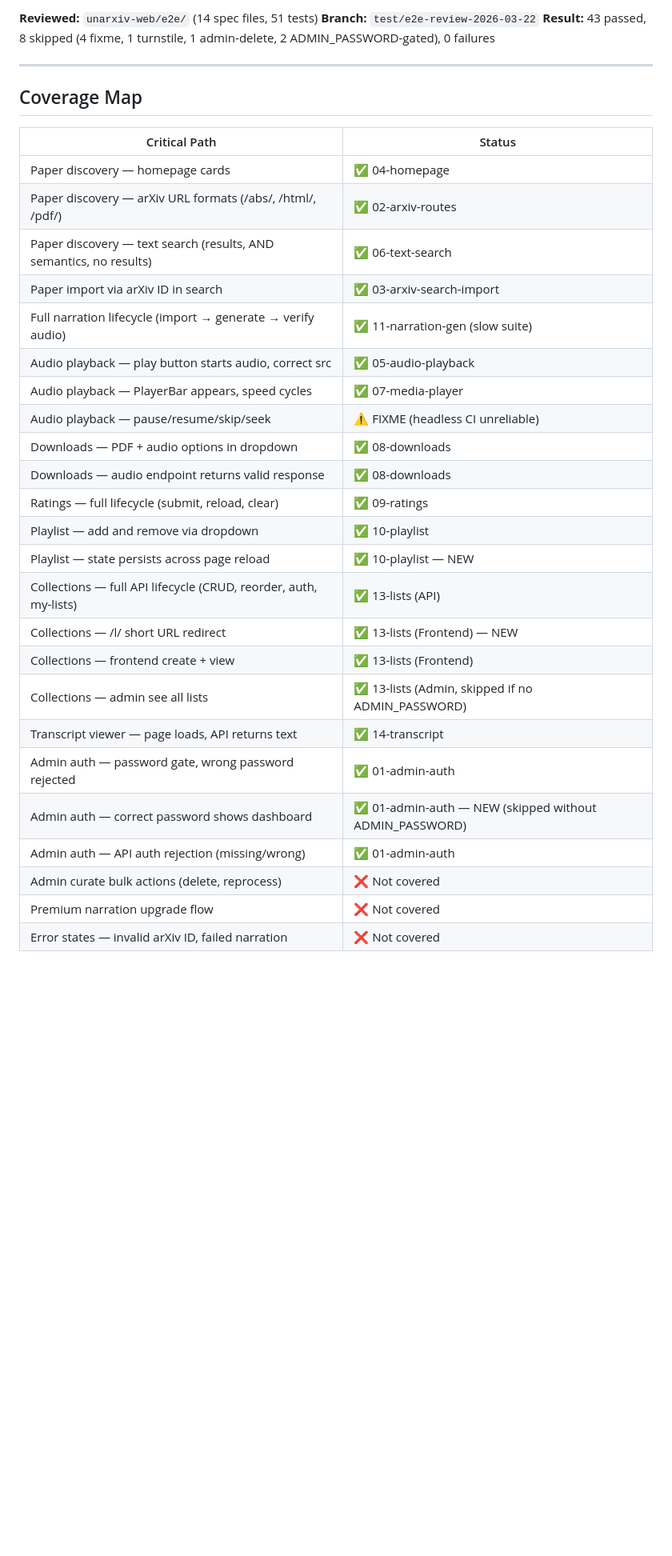
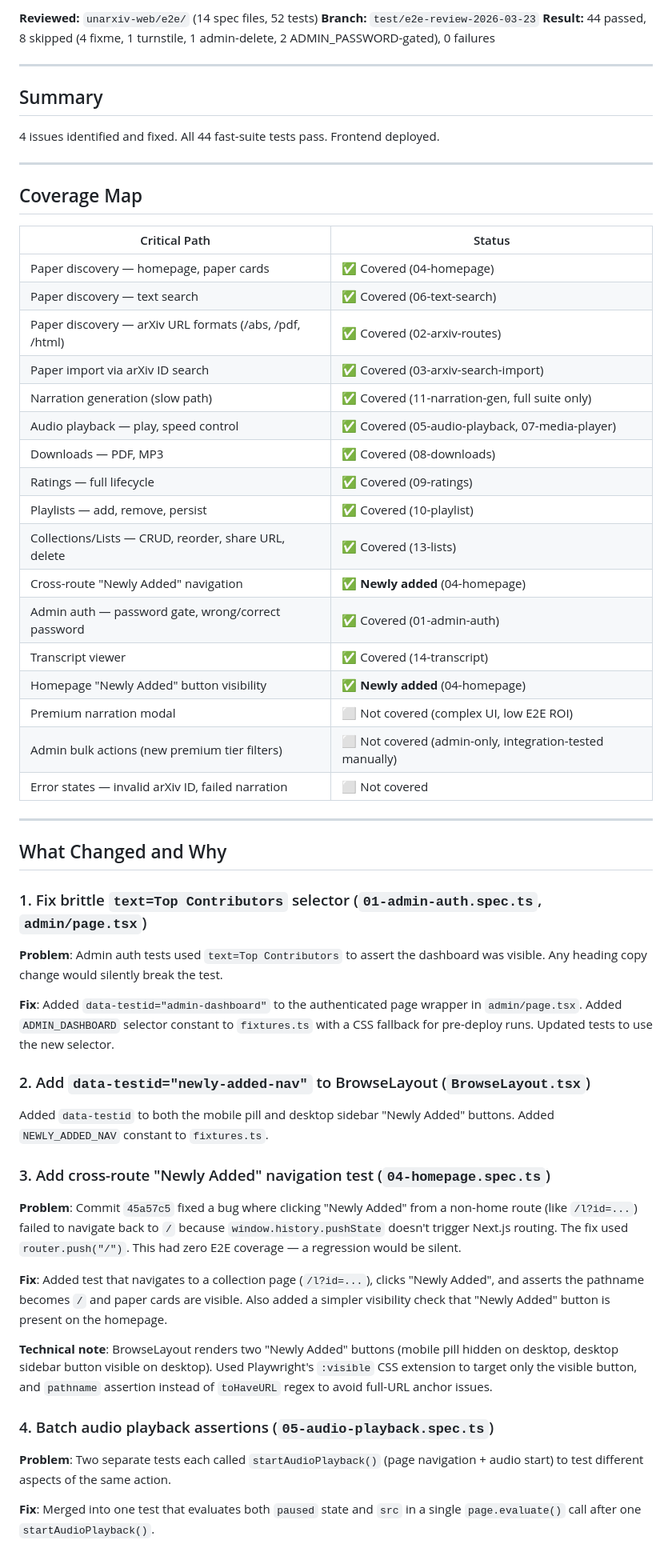
Before and after one commit to seanahrens/unarxiv, a Markdown page: E2E-REVIEW.md, the part around one of its changes. Shown at 80% size. GitHub-like rendering; blank space fills up the shorter version.

Commit message:
docs: update E2E-REVIEW.md for 2026-03-23 review
Co-Authored-By: Claude Sonnet 4.6 <noreply@anthropic.com>

```diff
--- a/E2E-REVIEW.md
+++ b/E2E-REVIEW.md
@@ -2,7 +2,13 @@
 
-**Reviewed:** `unarxiv-web/e2e/` (14 spec files, 51 tests)
-**Branch:** `test/e2e-review-2026-03-22`
-**Result:** 43 passed, 8 skipped (4 fixme, 1 turnstile, 1 admin-delete, 2 ADMIN_PASSWORD-gated), 0 failures
+**Reviewed:** `unarxiv-web/e2e/` (14 spec files, 52 tests)
+**Branch:** `test/e2e-review-2026-03-23`
+**Result:** 44 passed, 8 skipped (4 fixme, 1 turnstile, 1 admin-delete, 2 ADMIN_PASSWORD-gated), 0 failures
+
+---
+
+## Summary
+
+4 issues identified and fixed. All 44 fast-suite tests pass. Frontend deployed.
 
 ---
 
@@ -10,27 +16,49 @@
 
 | Critical Path | Status |
 |---|---|
-| Paper discovery — homepage cards | ✅ 04-homepage |
-| Paper discovery — arXiv URL formats (/abs/, /html/, /pdf/) | ✅ 02-arxiv-routes |
-| Paper discovery — text search (results, AND semantics, no results) | ✅ 06-text-search |
-| Paper import via arXiv ID in search | ✅ 03-arxiv-search-import |
-| Full narration lifecycle (import → generate → verify audio) | ✅ 11-narration-gen (slow suite) |
-| Audio playback — play button starts audio, correct src | ✅ 05-audio-playback |
-| Audio playback — PlayerBar appears, speed cycles | ✅ 07-media-player |
-| Audio playback — pause/resume/skip/seek | ⚠️ FIXME (headless CI unreliable) |
-| Downloads — PDF + audio options in dropdown | ✅ 08-downloads |
-| Downloads — audio endpoint returns valid response | ✅ 08-downloads |
-| Ratings — full lifecycle (submit, reload, clear) | ✅ 09-ratings |
-| Playlist — add and remove via dropdown | ✅ 10-playlist |
-| Playlist — state persists across page reload | ✅ 10-playlist — NEW |
-| Collections — full API lifecycle (CRUD, reorder, auth, my-lists) | ✅ 13-lists (API) |
-| Collections — /l/<id> short URL redirect | ✅ 13-lists (Frontend) — NEW |
-| Collections — frontend create + view | ✅ 13-lists (Frontend) |
-| Collections — admin see all lists | ✅ 13-lists (Admin, skipped if no ADMIN_PASSWORD) |
-| Transcript viewer — page loads, API returns text | ✅ 14-transcript |
-| Admin auth — password gate, wrong password rejected | ✅ 01-admin-auth |
-| Admin auth — correct password shows dashboard | ✅ 01-admin-auth — NEW (skipped without ADMIN_PASSWORD) |
-| Admin auth — API auth rejection (missing/wrong) | ✅ 01-admin-auth |
-| Admin curate bulk actions (delete, reprocess) | ❌ Not covered |
-| Premium narration upgrade flow | ❌ Not covered |
-| Error states — invalid arXiv ID, failed narration | ❌ Not covered |
+| Paper discovery — homepage, paper cards | ✅ Covered (04-homepage) |
+| Paper discovery — text search | ✅ Covered (06-text-search) |
+| Paper discovery — arXiv URL formats (/abs, /pdf, /html) | ✅ Covered (02-arxiv-routes) |
+| Paper import via arXiv ID search | ✅ Covered (03-arxiv-search-import) |
+| Narration generation (slow path) | ✅ Covered (11-narration-gen, full suite only) |
+| Audio playback — play, speed control | ✅ Covered (05-audio-playback, 07-media-player) |
+| Downloads — PDF, MP3 | ✅ Covered (08-downloads) |
+| Ratings — full lifecycle | ✅ Covered (09-ratings) |
+| Playlists — add, remove, persist | ✅ Covered (10-playlist) |
+| Collections/Lists — CRUD, reorder, share URL, delete | ✅ Covered (13-lists) |
+| Cross-route "Newly Added" navigation | ✅ **Newly added** (04-homepage) |
+| Admin auth — password gate, wrong/correct password | ✅ Covered (01-admin-auth) |
+| Transcript viewer | ✅ Covered (14-transcript) |
+| Homepage "Newly Added" button visibility | ✅ **Newly added** (04-homepage) |
+| Premium narration modal | ⬜ Not covered (complex UI, low E2E ROI) |
+| Admin bulk actions (new premium tier filters) | ⬜ Not covered (admin-only, integration-tested manually) |
+| Error states — invalid arXiv ID, failed narration | ⬜ Not covered |
+
+---
+
+## What Changed and Why
+
+### 1. Fix brittle `text=Top Contributors` selector (`01-admin-auth.spec.ts`, `admin/page.tsx`)
+
+**Problem**: Admin auth tests used `text=Top Contributors` to assert the dashboard was visible. Any heading copy change would silently break the test.
+
+**Fix**: Added `data-testid="admin-dashboard"` to the authenticated page wrapper in `admin/page.tsx`. Added `ADMIN_DASHBOARD` selector constant to `fixtures.ts` with a CSS fallback for pre-deploy runs. Updated tests to use the new selector.
+
+### 2. Add `data-testid="newly-added-nav"` to BrowseLayout (`BrowseLayout.tsx`)
+
+Added `data-testid` to both the mobile pill and desktop sidebar "Newly Added" buttons. Added `NEWLY_ADDED_NAV` constant to `fixtures.ts`.
+
+### 3. Add cross-route "Newly Added" navigation test (`04-homepage.spec.ts`)
+
+**Problem**: Commit `45a57c5` fixed a bug where clicking "Newly Added" from a non-home route (like `/l?id=...`) failed to navigate back to `/` because `window.history.pushState` doesn't trigger Next.js routing. The fix used `router.push("/")`. This had zero E2E coverage — a regression would be silent.
+
+**Fix**: Added test that navigates to a collection page (`/l?id=...`), clicks "Newly Added", and asserts the pathname becomes `/` and paper cards are visible. Also added a simpler visibility check that "Newly Added" button is present on the homepage.
+
+**Technical note**: BrowseLayout renders two "Newly Added" buttons (mobile pill hidden on desktop, desktop sidebar button visible on desktop). Used Playwright's `:visible` CSS extension to target only the visible button, and `pathname` assertion instead of `toHaveURL` regex to avoid full-URL anchor issues.
+
+### 4. Batch audio playback assertions (`05-audio-playback.spec.ts`)
+
+**Problem**: Two separate tests each called `startAudioPlayback()` (page navigation + audio start) to test different aspects of the same action.
+
+**Fix**: Merged into one test that evaluates both `paused` state and `src` in a single `page.evaluate()` call after one `startAudioPlayback()`.
+
```
Also changed, not shown: other parts of E2E-REVIEW.md (+10 -38 lines).
